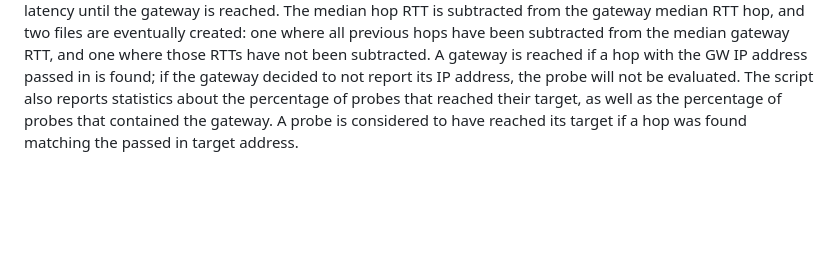
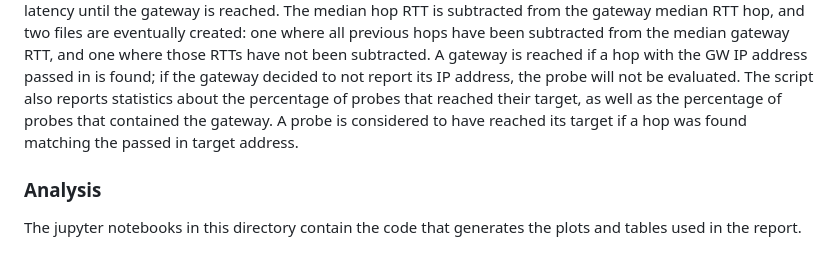
Before and after one commit to yusuferdemnacar/connected-mobility-basics-group-7, a Markdown page: assignment-3/README.md, the part around the change. GitHub-like rendering; blank space fills up the shorter version.

```diff
--- a/assignment-3/README.md
+++ b/assignment-3/README.md
@@ -18,3 +18,7 @@ The `parse.py` script calculates the bent pipe latency per probe and timestamp,
 It takes as optional parameters the measurement output file, the traceroute target, and the gateway IP. For more information, refer to the usage advice of the script (run it with the `-h` flag: `$ python3 parse.py -h`).
 This script parses the report file by iterating per probe and timestamp over the list of hops, and aggregating the hop latency until the gateway is reached. The median hop RTT is subtracted from the gateway median RTT hop, and two files are eventually created: one where all previous hops have been subtracted from the median gateway RTT, and one where those RTTs have not been subtracted. A gateway is reached if a hop with the GW IP address passed in is found; if the gateway decided to not report its IP address, the probe will not be evaluated. The script also reports statistics about the percentage of probes that reached their target, as well as the percentage of probes that contained the gateway.
 A probe is considered to have reached its target if a hop was found matching the passed in target address.
+
+### Analysis
+
+The jupyter notebooks in this directory contain the code that generates the plots and tables used in the report.
```
